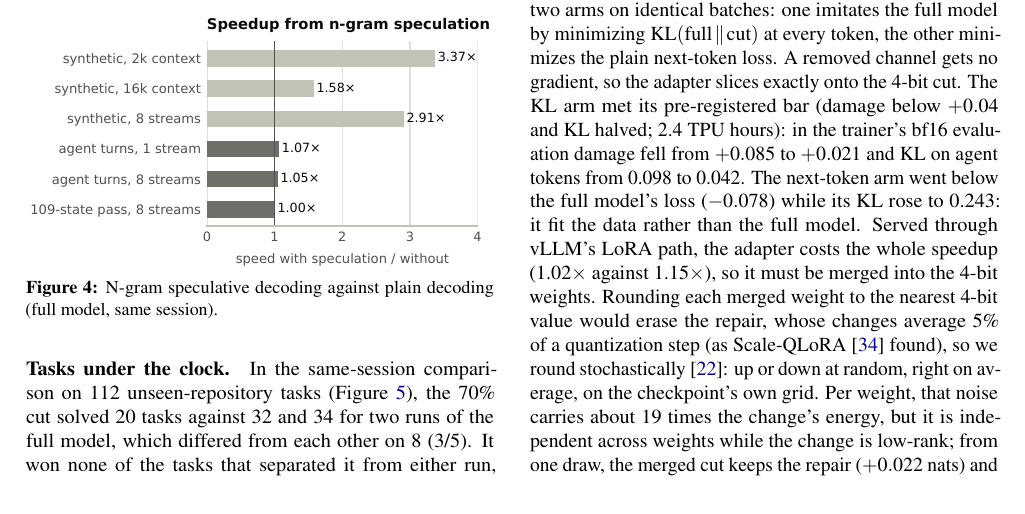
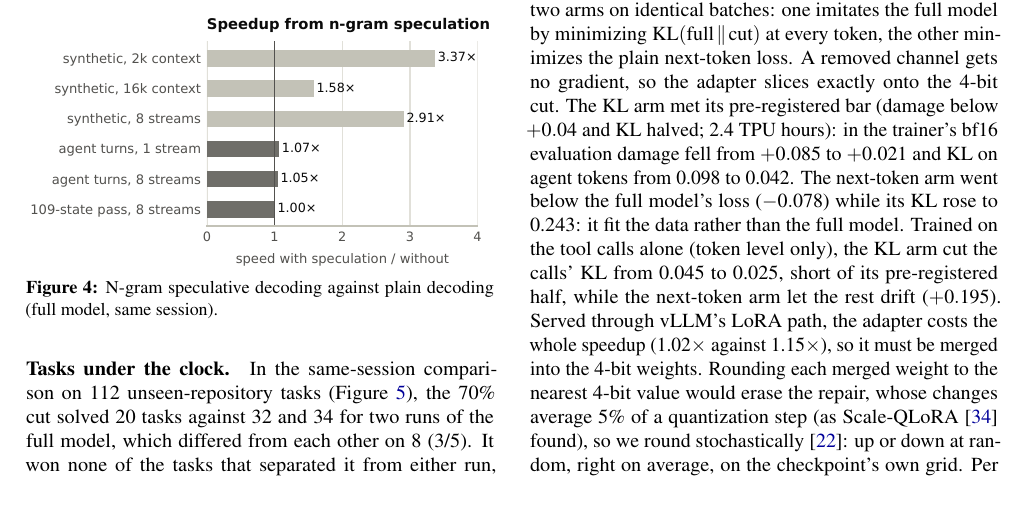
Before and after one commit to wilmerhenao/under-the-clock, a LaTeX paper (docs/paper/arxiv/main.tex): part of page 4 of 11, cut so that both start at the same text. Compiled offline with pdfLaTeX.

Commit message:
arXiv version: the tool-call healing run in one sentence
Co-Authored-By: Claude Opus 5.5 <noreply@anthropic.com>
Claude-Session: https://claude.ai/code/session_0114W58EFP7tgoPvCjpQw4dA

```diff
--- a/docs/paper/arxiv/main.tex
+++ b/docs/paper/arxiv/main.tex
@@ -249,7 +249,9 @@ rows in two arms on identical batches: one imitates the full model by minimizing
 \text{cut})$ at every token, the other minimizes the plain next-token loss. A removed channel gets no gradient, so the adapter slices exactly onto the 4-bit cut. The KL
 arm met its pre-registered bar (damage below $+0.04$ and KL halved; 2.4 TPU hours): in the trainer's bf16 evaluation
 damage fell from $+0.085$ to $+0.021$ and KL on agent tokens from 0.098 to 0.042. The next-token arm went below the full
-model's loss ($-0.078$) while its KL rose to 0.243: it fit the data rather than the full model. Served through vLLM's
+model's loss ($-0.078$) while its KL rose to 0.243: it fit the data rather than the full model. Trained on the tool calls alone (token level only), the KL arm
+cut the calls' KL from 0.045 to 0.025, short of its pre-registered half, while the next-token arm let the rest drift
+($+0.195$). Served through vLLM's
 LoRA path, the adapter costs the whole speedup (1.02\X\ against 1.15\X), so it must be merged into the 4-bit weights.
 Rounding each merged weight to the nearest 4-bit value would erase the repair, whose changes average 5\% of a
 quantization step (as Scale-QLoRA~\citep{li2026scaleqlora} found), so we round stochastically~\citep{gupta2015deep}:
```
Also changed, not shown: docs/paper/arxiv/main.pdf, docs/paper/arxiv/main.tex (3 more changed lines).
